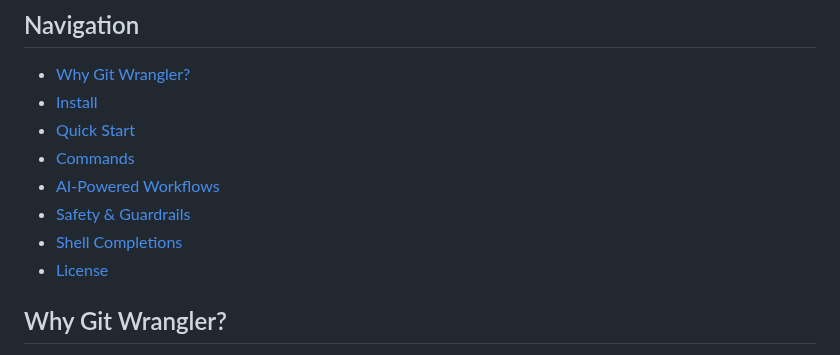
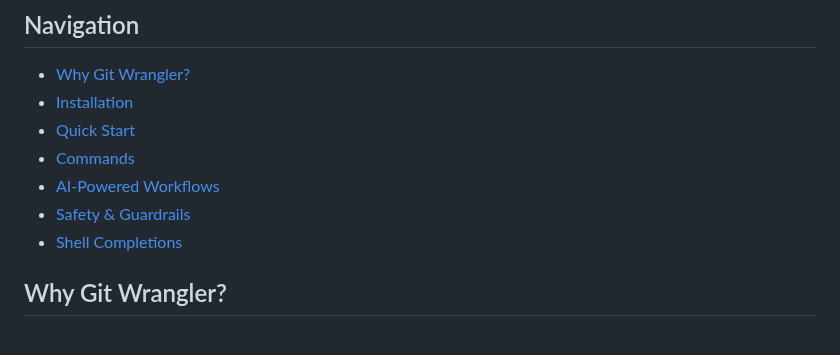
Before and after one commit to kaufmann-dev/git-wrangler, a Markdown page: README.md, the part around the change. GitHub-like rendering.

Commit message:
docs(readme): update navigation table of contents
Rename 'Install' link to 'Installation' and remove outdated 'License' entry.

```diff
--- a/README.md
+++ b/README.md
@@ -15,13 +15,12 @@ A single, zero-dependency Go binary that coordinates dozens of Git repositories
 ## Navigation
 
 - [Why Git Wrangler?](#why-git-wrangler)
-- [Install](#install)
+- [Installation](#installation)
 - [Quick Start](#quick-start)
 - [Commands](#commands)
 - [AI-Powered Workflows](#ai-powered-workflows)
 - [Safety & Guardrails](#safety--guardrails)
 - [Shell Completions](#shell-completions)
-- [License](#license)
 
 ## Why Git Wrangler?
 
```
